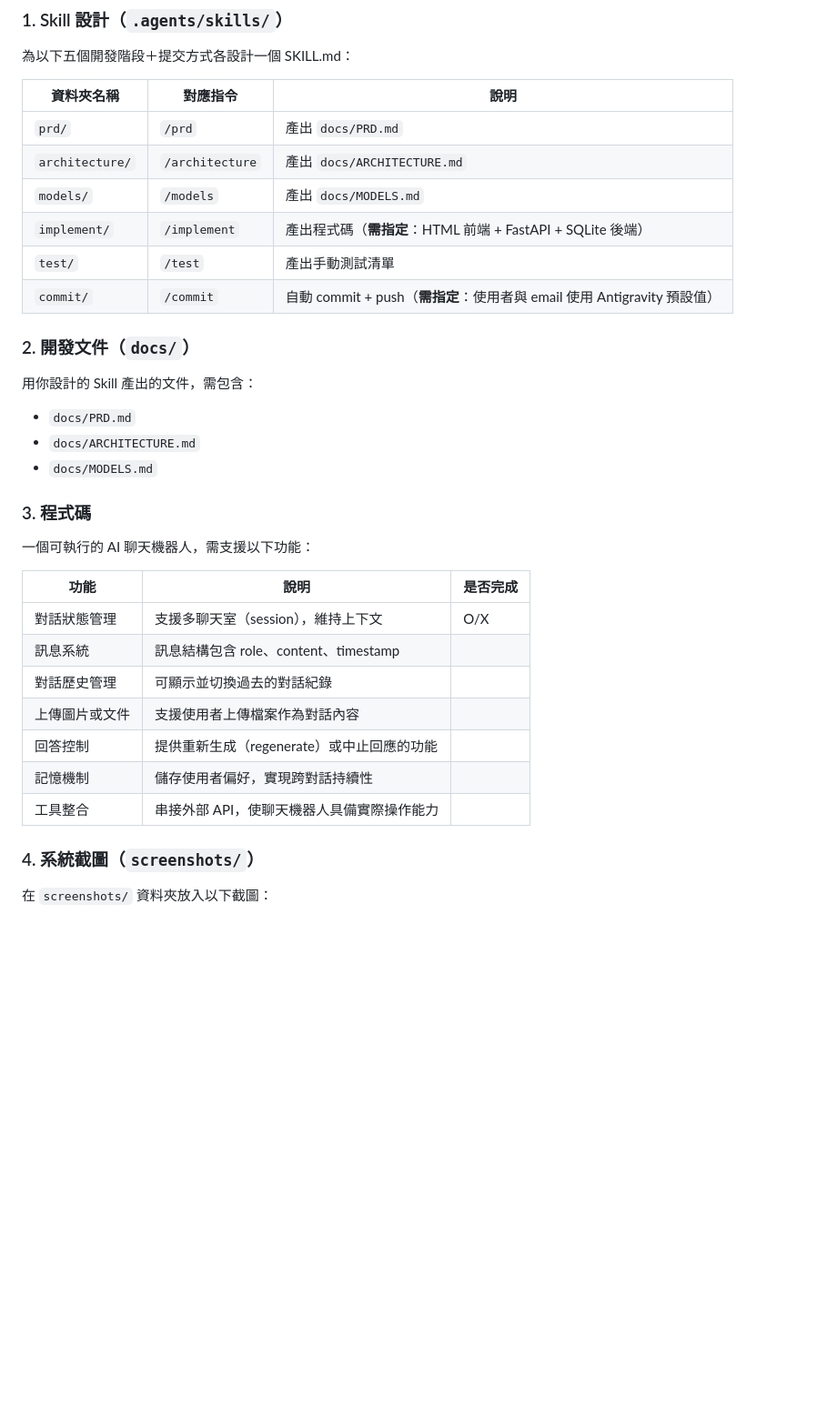
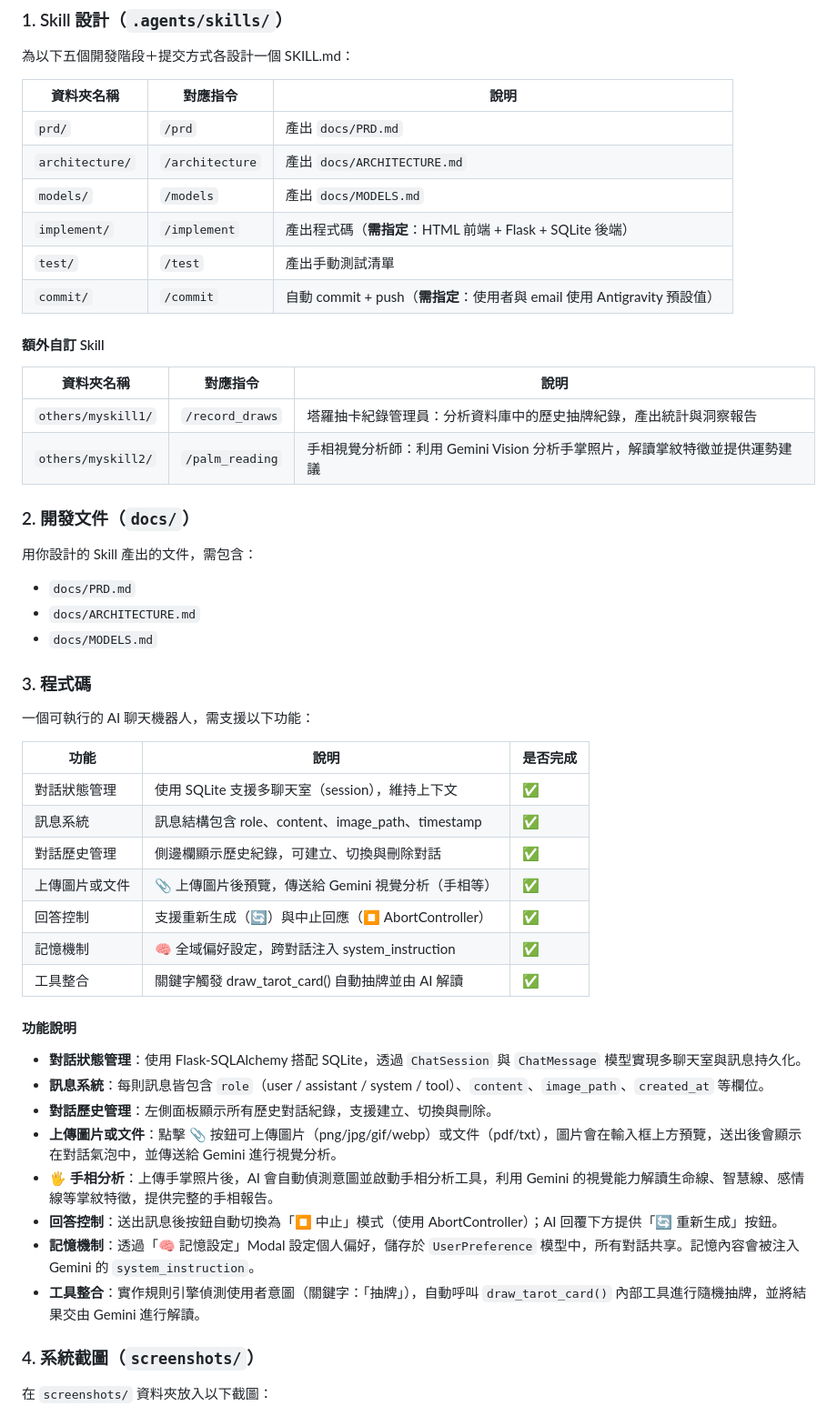
Before and after one commit to squidj193-sudo/--, a Markdown page: README.md, the part around one of its changes. Shown at 91% size. Drawn GitHub-style; blank space fills up the shorter version.

```diff
--- a/README.md
+++ b/README.md
@@ -25,9 +25,16 @@
 | `prd/`          | `/prd`          | 產出 `docs/PRD.md`                                                           |
 | `architecture/` | `/architecture` | 產出 `docs/ARCHITECTURE.md`                                                  |
 | `models/`       | `/models`       | 產出 `docs/MODELS.md`                                                        |
-| `implement/`    | `/implement`    | 產出程式碼（**需指定**：HTML 前端 + FastAPI + SQLite 後端）              |
+| `implement/`    | `/implement`    | 產出程式碼（**需指定**：HTML 前端 + Flask + SQLite 後端）                     |
 | `test/`         | `/test`         | 產出手動測試清單                                                               |
 | `commit/`       | `/commit`       | 自動 commit + push（**需指定**：使用者與 email 使用 Antigravity 預設值） |
+
+#### 額外自訂 Skill
+
+| 資料夾名稱                 | 對應指令          | 說明                                                                 |
+| -------------------------- | ----------------- | -------------------------------------------------------------------- |
+| `others/myskill1/`        | `/record_draws`  | 塔羅抽卡紀錄管理員：分析資料庫中的歷史抽牌紀錄，產出統計與洞察報告 |
+| `others/myskill2/`        | `/palm_reading`  | 手相視覺分析師：利用 Gemini Vision 分析手掌照片，解讀掌紋特徵並提供運勢建議 |
 
 ### 2. 開發文件（`docs/`）
 
@@ -41,15 +48,26 @@
 
 一個可執行的 AI 聊天機器人，需支援以下功能：
 
-| 功能           | 說明                                       | 是否完成 |
-| -------------- | ------------------------------------------ | -------- |
-| 對話狀態管理   | 支援多聊天室（session），維持上下文        | O/X      |
-| 訊息系統       | 訊息結構包含 role、content、timestamp      |          |
-| 對話歷史管理   | 可顯示並切換過去的對話紀錄                 |          |
-| 上傳圖片或文件 | 支援使用者上傳檔案作為對話內容             |          |
-| 回答控制       | 提供重新生成（regenerate）或中止回應的功能 |          |
-| 記憶機制       | 儲存使用者偏好，實現跨對話持續性           |          |
-| 工具整合       | 串接外部 API，使聊天機器人具備實際操作能力 |          |
+| 功能           | 說明                                                | 是否完成 |
+| -------------- | --------------------------------------------------- | -------- |
+| 對話狀態管理   | 使用 SQLite 支援多聊天室（session），維持上下文     | ✅       |
+| 訊息系統       | 訊息結構包含 role、content、image_path、timestamp   | ✅       |
+| 對話歷史管理   | 側邊欄顯示歷史紀錄，可建立、切換與刪除對話         | ✅       |
+| 上傳圖片或文件 | 📎 上傳圖片後預覽，傳送給 Gemini 視覺分析（手相等）| ✅       |
+| 回答控制       | 支援重新生成（🔄）與中止回應（⏹️ AbortController） | ✅       |
+| 記憶機制       | 🧠 全域偏好設定，跨對話注入 system_instruction      | ✅       |
+| 工具整合       | 關鍵字觸發 draw_tarot_card() 自動抽牌並由 AI 解讀  | ✅       |
+
+#### 功能說明
+
+- **對話狀態管理**：使用 Flask-SQLAlchemy 搭配 SQLite，透過 `ChatSession` 與 `ChatMessage` 模型實現多聊天室與訊息持久化。
+- **訊息系統**：每則訊息皆包含 `role`（user / assistant / system / tool）、`content`、`image_path`、`created_at` 等欄位。
+- **對話歷史管理**：左側面板顯示所有歷史對話紀錄，支援建立、切換與刪除。
+- **上傳圖片或文件**：點擊 📎 按鈕可上傳圖片（png/jpg/gif/webp）或文件（pdf/txt），圖片會在輸入框上方預覽，送出後會顯示在對話氣泡中，並傳送給 Gemini 進行視覺分析。
+- **🖐️ 手相分析**：上傳手掌照片後，AI 會自動偵測意圖並啟動手相分析工具，利用 Gemini 的視覺能力解讀生命線、智慧線、感情線等掌紋特徵，提供完整的手相報告。
+- **回答控制**：送出訊息後按鈕自動切換為「⏹️ 中止」模式（使用 AbortController）；AI 回覆下方提供「🔄 重新生成」按鈕。
+- **記憶機制**：透過「🧠 記憶設定」Modal 設定個人偏好，儲存於 `UserPreference` 模型中，所有對話共享。記憶內容會被注入 Gemini 的 `system_instruction`。
+- **工具整合**：實作規則引擎偵測使用者意圖（關鍵字：「抽牌」），自動呼叫 `draw_tarot_card()` 內部工具進行隨機抽牌，並將結果交由 Gemini 進行解讀。
 
 ### 4. 系統截圖（`screenshots/`）
 
```
Also changed, not shown: other parts of README.md (+50 -22 lines), image-1.png (added), image.png (added), 6 other files.
